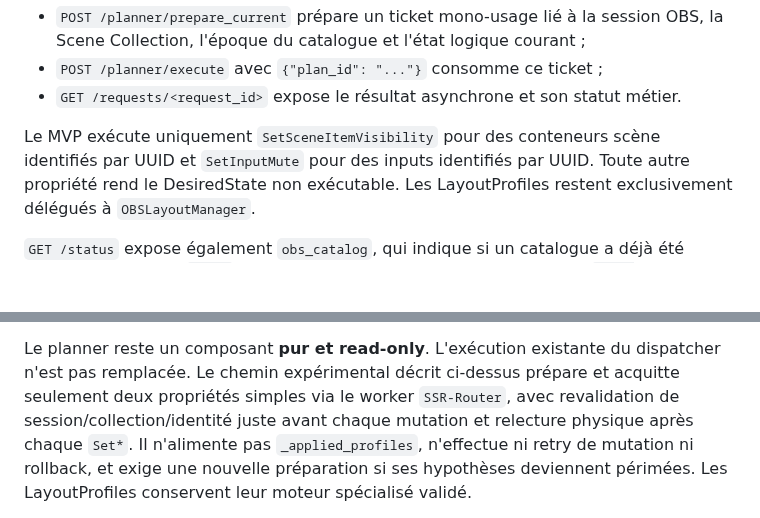
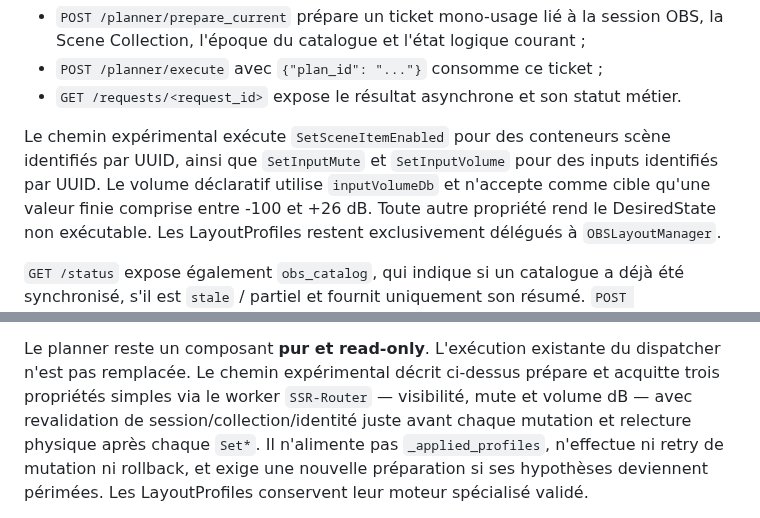
Before and after one commit to Ducrosr/StreamStateRouter, a Markdown page: README.md, 2 parts joined by grey strips. GitHub-like rendering; blank space fills up the shorter version.

Commit message:
Document Lot 3 input volume execution

```diff
--- a/README.md
+++ b/README.md
@@ -429,8 +429,10 @@ Il reste opt-in et ne remplace pas le dispatcher historique :
 - `POST /planner/execute` avec `{"plan_id": "..."}` consomme ce ticket ;
 - `GET /requests/<request_id>` expose le résultat asynchrone et son statut métier.
 
-Le MVP exécute uniquement `SetSceneItemVisibility` pour des conteneurs scène
-identifiés par UUID et `SetInputMute` pour des inputs identifiés par UUID.
+Le chemin expérimental exécute `SetSceneItemEnabled` pour des conteneurs scène
+identifiés par UUID, ainsi que `SetInputMute` et `SetInputVolume` pour des
+inputs identifiés par UUID. Le volume déclaratif utilise `inputVolumeDb` et
+n'accepte comme cible qu'une valeur finie comprise entre -100 et +26 dB.
 Toute autre propriété rend le DesiredState non exécutable. Les LayoutProfiles
 restent exclusivement délégués à `OBSLayoutManager`.
 
@@ -485,9 +487,9 @@ La première fondation est volontairement **read-only** :
 
 Le planner reste un composant **pur et read-only**. L'exécution existante du
 dispatcher n'est pas remplacée. Le chemin expérimental décrit ci-dessus prépare
-et acquitte seulement deux propriétés simples via le worker `SSR-Router`, avec
-revalidation de session/collection/identité juste avant chaque mutation et
-relecture physique après chaque `Set*`. Il n'alimente pas `_applied_profiles`,
+et acquitte trois propriétés simples via le worker `SSR-Router` — visibilité,
+mute et volume dB — avec revalidation de session/collection/identité juste avant
+chaque mutation et relecture physique après chaque `Set*`. Il n'alimente pas `_applied_profiles`,
 n'effectue ni retry de mutation ni rollback, et exige une nouvelle préparation
 si ses hypothèses deviennent périmées. Les LayoutProfiles conservent leur moteur
 spécialisé validé.
```
